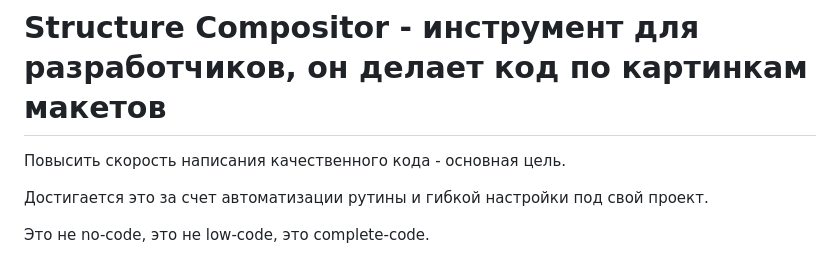
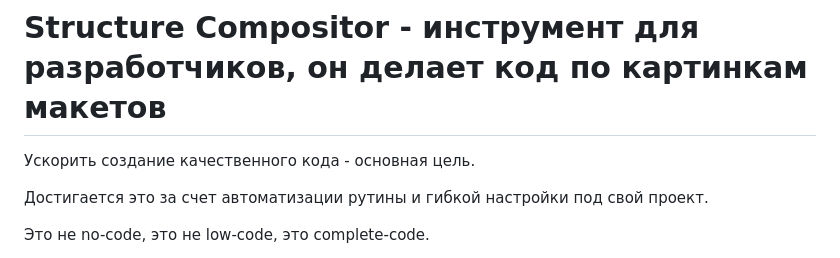
Before and after one commit to e16din/structure_compositor, a Markdown page: README.md, the part around the change. Rendered like a GitHub page.

```diff
--- a/README.md
+++ b/README.md
@@ -1,6 +1,6 @@
 # Structure Compositor - инструмент для разработчиков, он делает код по картинкам макетов
 
-Повысить скорость написания качественного кода - основная цель.
+Ускорить создание качественного кода - основная цель.
 
 Достигается это за счет автоматизации рутины и гибкой настройки под свой проект.
 
```
